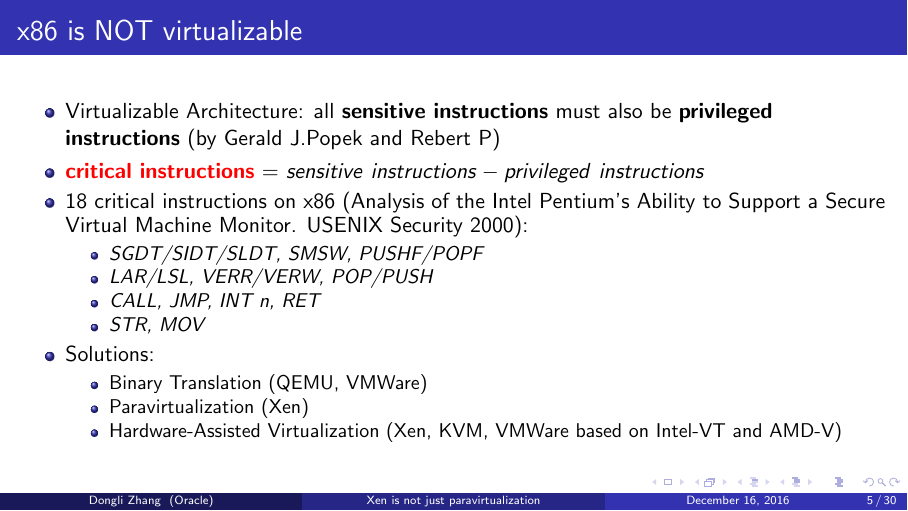
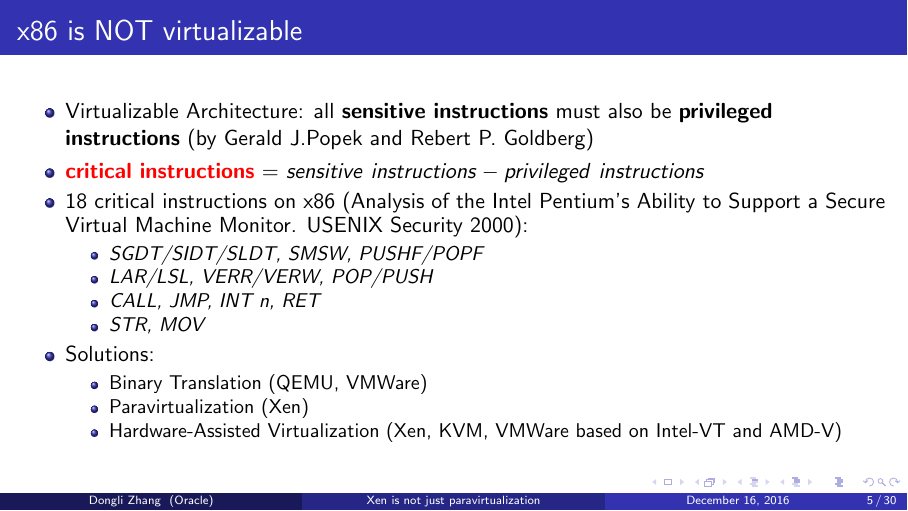
Before and after one commit to finallyjustice/xen-arch, LaTeX slides (xen-arch.tex): page 9 of 61. Compiled offline with pdfLaTeX.

Commit message:
fix typo

```diff
--- a/xen-arch.tex
+++ b/xen-arch.tex
@@ -158,7 +158,7 @@ Oracle Asia Research and Development Centers (Beijing) \\ % Your institution for
 \begin{frame}
 \frametitle{x86 is NOT virtualizable}
 \begin{itemize}
-\item Virtualizable Architecture: all \textbf{sensitive instructions} must also be \textbf{privileged instructions} (by Gerald J.Popek and Rebert P)
+\item Virtualizable Architecture: all \textbf{sensitive instructions} must also be \textbf{privileged instructions} (by Gerald J.Popek and Rebert P. Goldberg)
 \item \textbf{\textcolor{red}{critical instructions}} = $sensitive \ instructions - privileged \ instructions$ \pause
 \item 18 critical instructions on x86 (Analysis of the Intel Pentium's Ability to Support a Secure Virtual Machine Monitor. USENIX Security 2000):
 	\begin{itemize}
```
